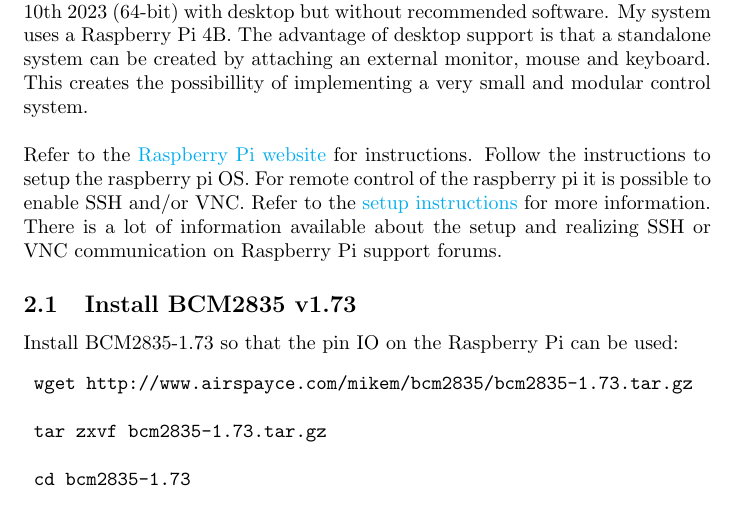
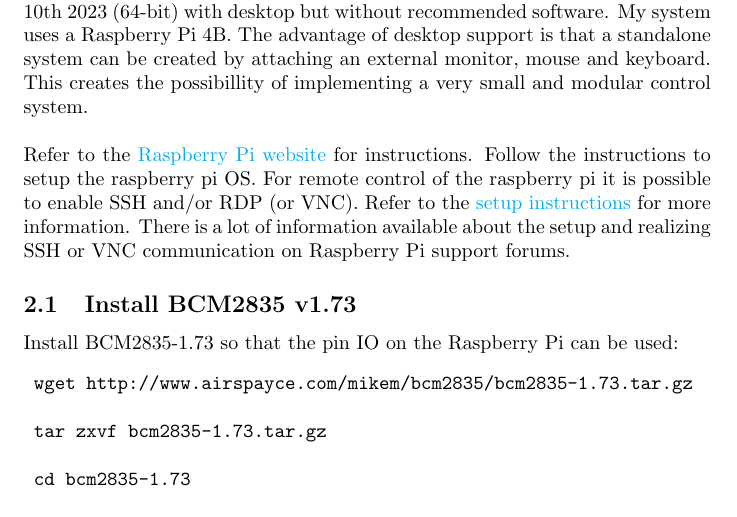
Before and after one commit to guidodehek/InterfaceS88GleisboxRPi, a LaTeX document (manual/InterfaceS88GleisboxRPiManual.tex, which reads manual/content/raspberrypisetup.tex): part of page 5 of 21, cut so that both start at the same text. Compiled offline with pdfLaTeX.

Commit message:
fix: minor layout changes
fix: minor manual changes

```diff
--- a/manual/content/raspberrypisetup.tex
+++ b/manual/content/raspberrypisetup.tex
@@ -1,7 +1,7 @@
 \section{Setup of the Raspberry Pi}
 Prepare an SD-card with Raspberry Pi OS. I have used the version from October 10th 2023 (64-bit) with desktop but without recommended software. My system uses a Raspberry Pi 4B. The advantage of desktop support is that a standalone system can be created by attaching an external monitor, mouse and keyboard. This creates the possibillity of implementing a very small and modular control system.\\
 
-Refer to the \href{https://projects.raspberrypi.org/en/projects/raspberry-pi-setting-up/2}{Raspberry Pi website} for instructions. Follow the instructions to setup the raspberry pi OS. For remote control of the raspberry pi it is possible to enable SSH and/or VNC. Refer to the \href{https://projects.raspberrypi.org/en/projects/raspberry-pi-setting-up/4}{setup instructions} for more information. There is a lot of information available about the setup and realizing SSH or VNC communication on Raspberry Pi support forums.
+Refer to the \href{https://projects.raspberrypi.org/en/projects/raspberry-pi-setting-up/2}{Raspberry Pi website} for instructions. Follow the instructions to setup the raspberry pi OS. For remote control of the raspberry pi it is possible to enable SSH and/or RDP (or VNC). Refer to the \href{https://projects.raspberrypi.org/en/projects/raspberry-pi-setting-up/4}{setup instructions} for more information. There is a lot of information available about the setup and realizing SSH or VNC communication on Raspberry Pi support forums.
 
 \subsection{Install BCM2835 v1.73}
 Install BCM2835-1.73 so that the pin IO on the Raspberry Pi can be used:
```
Also changed, not shown: 12 other files.
